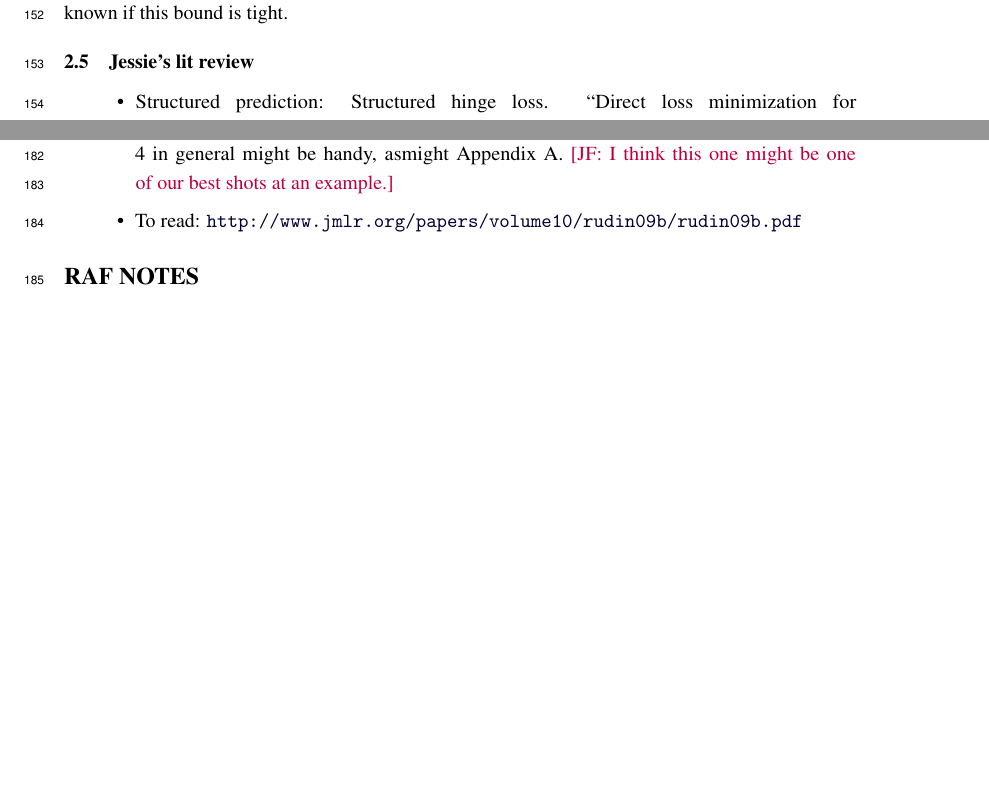
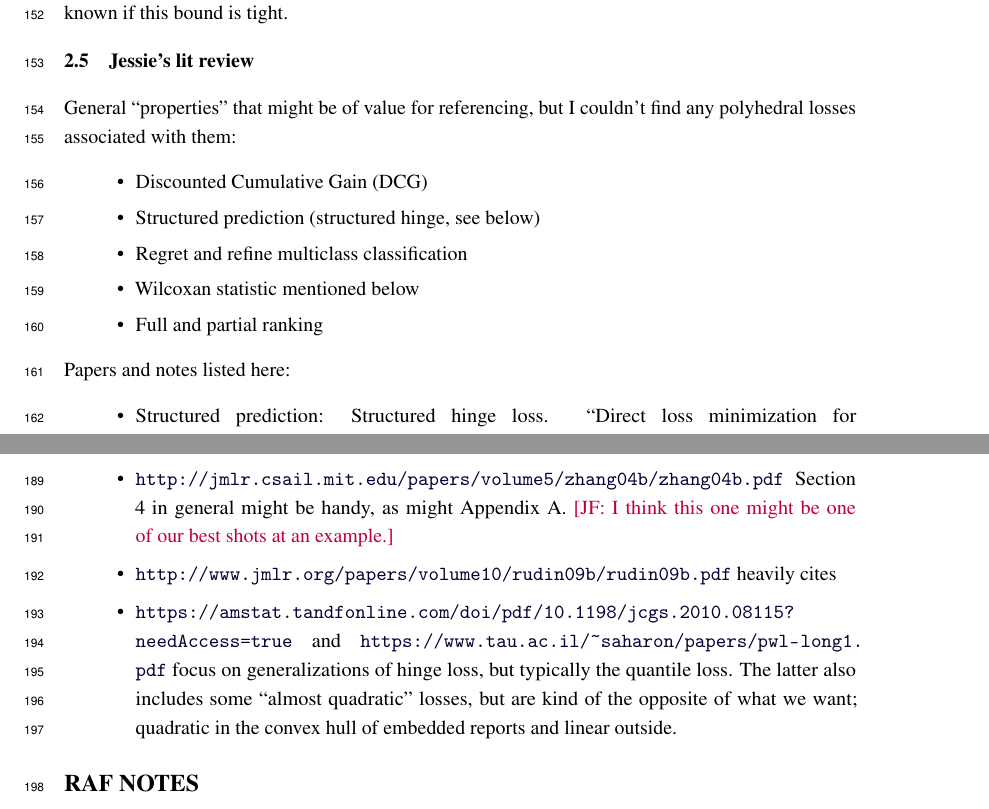
Before and after one commit to jfinocchiaro/cvx-fin, a LaTeX paper (neurips-19/cvx-fin.tex): two parts of pages 5 and 6 of 20, joined at a grey line, cut so that both start at the same text, the shorter picture padded with empty space. Compiled offline with pdfLaTeX.

Commit message:
Jessie adding more to and organizing lit review

```diff
--- a/neurips-19/cvx-fin.tex
+++ b/neurips-19/cvx-fin.tex
@@ -359,6 +359,16 @@ We can now see that a surrogate $L:\reals^d\to\reals^\Y$ embeds $\ell:\R\to\real
 \cite{ramaswamy2018consistent} show that $\elicpoly(\abstain{1/2}) \leq \ceil{\log_2 n}$, although it is not known if this bound is tight.
 
 \subsection{Jessie's lit review}
+General ``properties'' that might be of value for referencing, but I couldn't find any polyhedral losses associated with them:
+\begin{itemize}
+	\item Discounted Cumulative Gain (DCG)
+	\item Structured prediction (structured hinge, see below)
+	\item Regret and refine multiclass classification
+	\item Wilcoxan statistic mentioned below
+	\item Full and partial ranking
+\end{itemize}
+
+Papers and notes listed here:
 \begin{itemize}
 	\item Structured prediction: Structured hinge loss.
 	``Direct loss minimization for structured prediction'' by McAllester et al. \url{https://papers.nips.cc/paper/4069-direct-loss-minimization-for-structured-prediction.pdf}
@@ -386,13 +396,16 @@ We can now see that a surrogate $L:\reals^d\to\reals^\Y$ embeds $\ell:\R\to\real
 
 	 \item \url{https://www.cc.gatech.edu/~zha/CS8803WST/ranking.pdf} Section 5.2.  Equation 8 might be of interest, or possibly modified to be useful for us.
 
-	 \item \url{http://jmlr.csail.mit.edu/papers/volume5/zhang04b/zhang04b.pdf} Section 4 in general might be handy, asmight Appendix A.
+	 \item \url{http://jmlr.csail.mit.edu/papers/volume5/zhang04b/zhang04b.pdf} Section 4 in general might be handy, as might Appendix A.
 	 \jessie{I think this one might be one of our best shots at an example.}
 
-	 \item To read: \url{http://www.jmlr.org/papers/volume10/rudin09b/rudin09b.pdf}
+	 \item \url{http://www.jmlr.org/papers/volume10/rudin09b/rudin09b.pdf} heavily cites
 
+	 \item \url{https://amstat.tandfonline.com/doi/pdf/10.1198/jcgs.2010.08115?needAccess=true} and \url{https://www.tau.ac.il/~saharon/papers/pwl-long1.pdf} focus on generalizations of hinge loss, but typically the quantile loss.
+	 The latter also includes some ``almost quadratic'' losses, but are kind of the opposite of what we want; quadratic in the convex hull of embedded reports and linear outside.
 
 \end{itemize}
+
 
 \section*{RAF NOTES}
 
```
